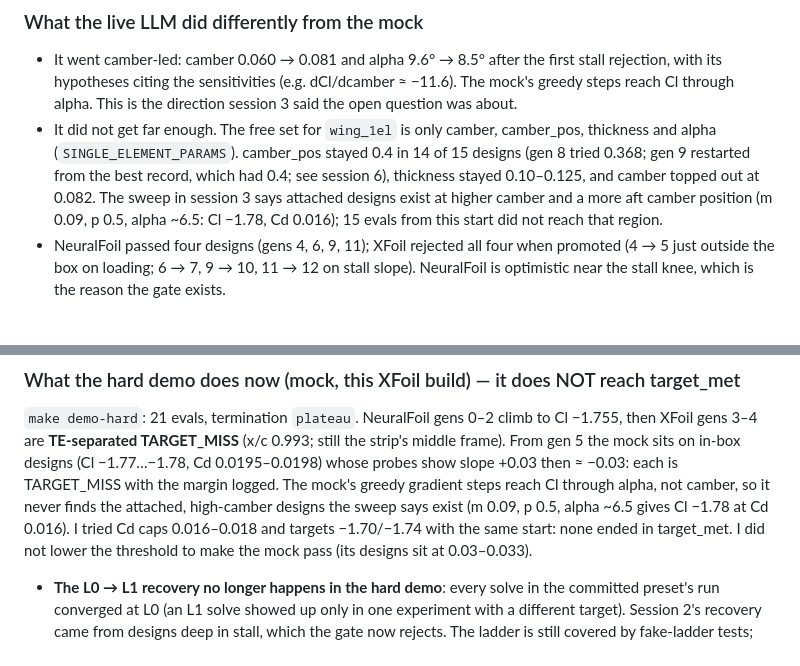
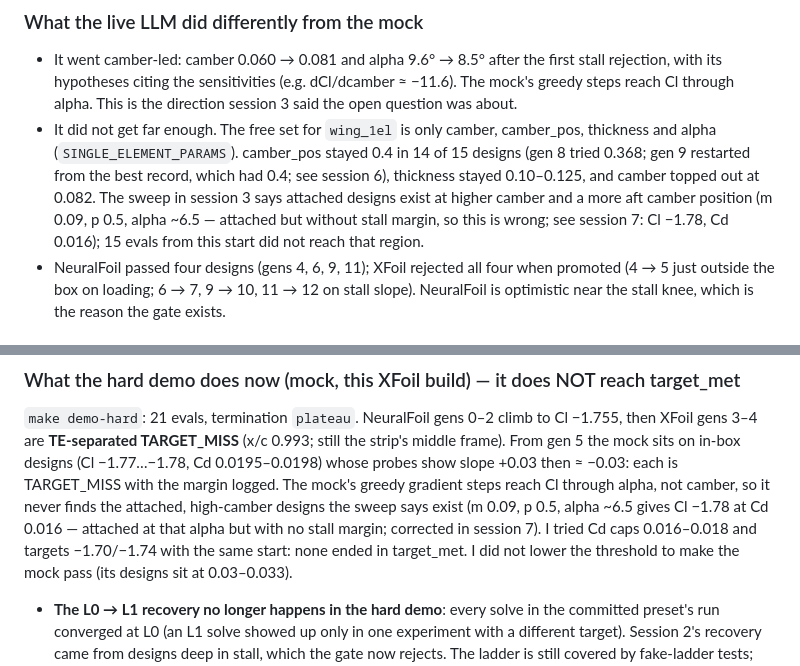
Before and after one commit to AnjaneyaBhardwaj/AeroSwarm, a Markdown page: docs/PROGRESS.md, 2 parts joined by grey strips. Rendered like a GitHub page.

```diff
--- a/docs/PROGRESS.md
+++ b/docs/PROGRESS.md
@@ -154,7 +217,8 @@ Spec: Cl −1.78 ± 0.03, Cd ≤ 0.02, Re 3e5; start camber 0.06 / p 0.4 / t 0.1
   alpha (`SINGLE_ELEMENT_PARAMS`). camber_pos stayed 0.4 in 14 of 15 designs (gen 8 tried 0.368;
   gen 9 restarted from the best record, which had 0.4; see session 6), thickness stayed 0.10–0.125,
   and camber topped out at 0.082. The sweep in session 3 says
-  attached designs exist at higher camber and a more aft camber position (m 0.09, p 0.5, alpha ~6.5:
+  attached designs exist at higher camber and a more aft camber position (m 0.09, p 0.5, alpha ~6.5 —
+  attached but without stall margin, so this is wrong; see session 7:
   Cl −1.78, Cd 0.016); 15 evals from this start did not reach that region.
 - NeuralFoil passed four designs (gens 4, 6, 9, 11); XFoil rejected all four when promoted
   (4 → 5 just outside the box on loading; 6 → 7, 9 → 10, 11 → 12 on stall slope). NeuralFoil is
@@ -287,7 +351,8 @@ XFoil gens 3–4 are **TE-separated TARGET_MISS** (x/c 0.993; still the strip's
 From gen 5 the mock sits on in-box designs (Cl −1.77…−1.78, Cd 0.0195–0.0198) whose probes show
 slope +0.03 then ≈ −0.03: each is TARGET_MISS with the margin logged. The mock's greedy
 gradient steps reach Cl through alpha, not camber, so it never finds the attached, high-camber
-designs the sweep says exist (m 0.09, p 0.5, alpha ~6.5 gives Cl −1.78 at Cd 0.016).
+designs the sweep says exist (m 0.09, p 0.5, alpha ~6.5 gives Cl −1.78 at Cd 0.016 — attached at
+that alpha but with no stall margin; corrected in session 7).
 I tried Cd caps 0.016–0.018 and targets −1.70/−1.74 with the same start: none ended in target_met.
 I did not lower the threshold to make the mock pass (its designs sit at 0.03–0.033).
 - **The L0 → L1 recovery no longer happens in the hard demo**: every solve in the committed
```
Also changed, not shown: other parts of docs/PROGRESS.md (+63 -0 lines).
